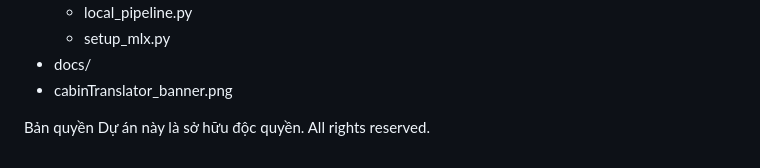
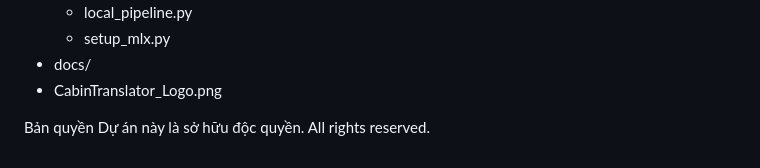
Before and after one commit to lethienvu/CabinTranslator_AI, a Markdown page: README.md, the part around the change. Rendered like a GitHub page.

```diff
--- a/README.md
+++ b/README.md
@@ -147,7 +147,7 @@ AI_CabinTranslator/
   - local_pipeline.py
   - setup_mlx.py
 - docs/
-- cabinTranslator_banner.png
+- CabinTranslator_Logo.png
 
 Bản quyền
 Dự án này là sở hữu độc quyền. All rights reserved.
```
